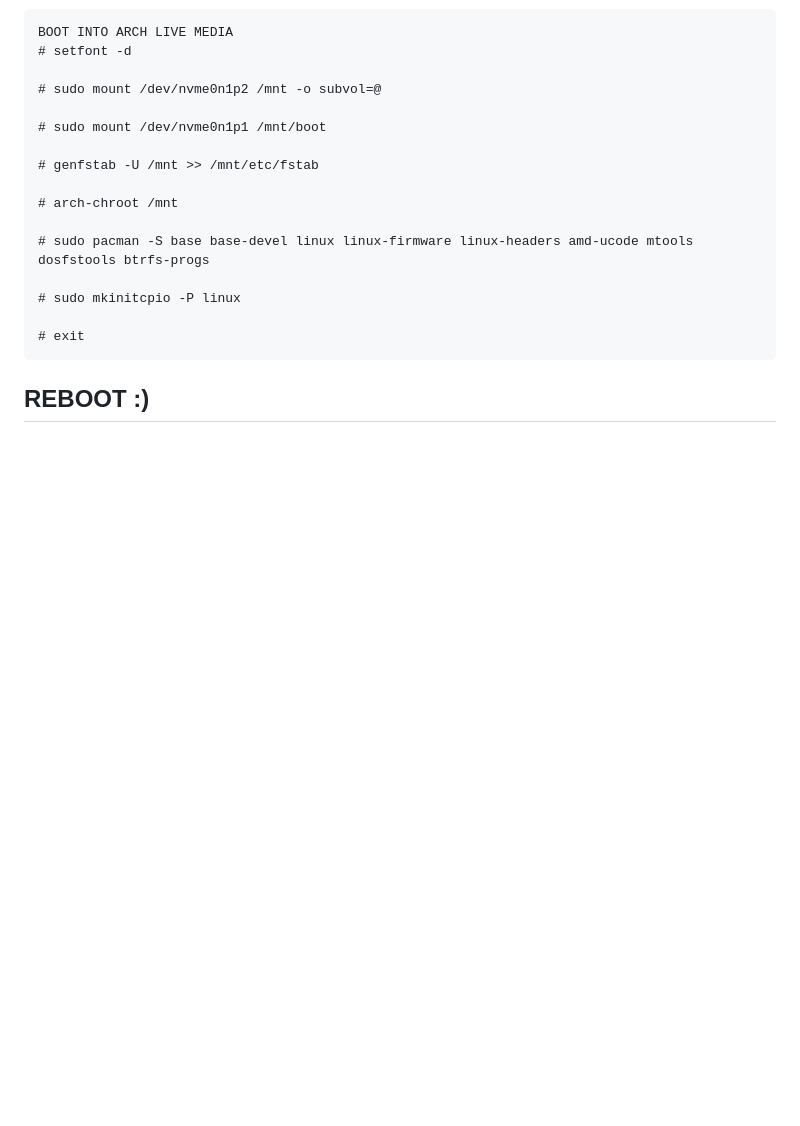
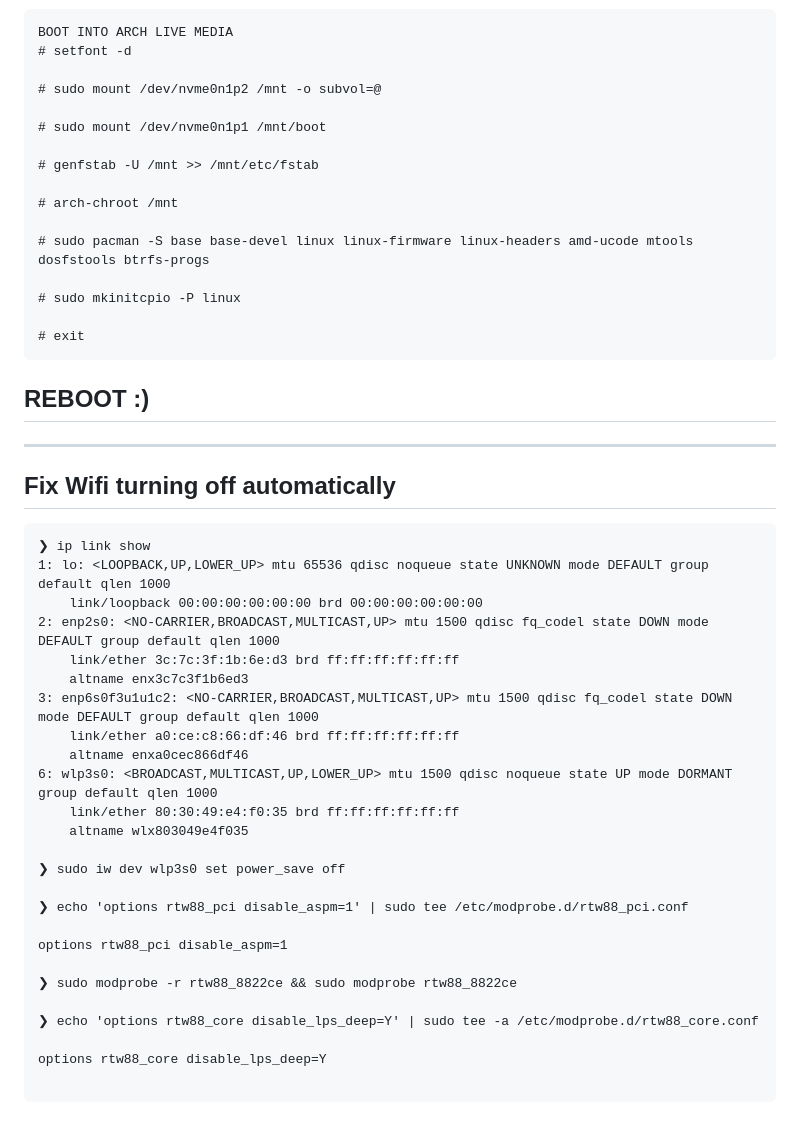
Before and after one commit to theomkumar/arch-install, a Markdown page: README.md, the part around the change. Drawn GitHub-style; blank space fills up the shorter version.

````diff
--- a/README.md
+++ b/README.md
@@ -393,3 +393,35 @@ BOOT INTO ARCH LIVE MEDIA
 # exit
 ```
 ## REBOOT :)
+
+--------------
+
+## Fix Wifi turning off automatically
+
+```
+❯ ip link show
+1: lo: <LOOPBACK,UP,LOWER_UP> mtu 65536 qdisc noqueue state UNKNOWN mode DEFAULT group default qlen 1000
+    link/loopback 00:00:00:00:00:00 brd 00:00:00:00:00:00
+2: enp2s0: <NO-CARRIER,BROADCAST,MULTICAST,UP> mtu 1500 qdisc fq_codel state DOWN mode DEFAULT group default qlen 1000
+    link/ether 3c:7c:3f:1b:6e:d3 brd ff:ff:ff:ff:ff:ff
+    altname enx3c7c3f1b6ed3
+3: enp6s0f3u1u1c2: <NO-CARRIER,BROADCAST,MULTICAST,UP> mtu 1500 qdisc fq_codel state DOWN mode DEFAULT group default qlen 1000
+    link/ether a0:ce:c8:66:df:46 brd ff:ff:ff:ff:ff:ff
+    altname enxa0cec866df46
+6: wlp3s0: <BROADCAST,MULTICAST,UP,LOWER_UP> mtu 1500 qdisc noqueue state UP mode DORMANT group default qlen 1000
+    link/ether 80:30:49:e4:f0:35 brd ff:ff:ff:ff:ff:ff
+    altname wlx803049e4f035
+
+❯ sudo iw dev wlp3s0 set power_save off
+
+❯ echo 'options rtw88_pci disable_aspm=1' | sudo tee /etc/modprobe.d/rtw88_pci.conf
+
+options rtw88_pci disable_aspm=1
+
+❯ sudo modprobe -r rtw88_8822ce && sudo modprobe rtw88_8822ce
+
+❯ echo 'options rtw88_core disable_lps_deep=Y' | sudo tee -a /etc/modprobe.d/rtw88_core.conf
+
+options rtw88_core disable_lps_deep=Y
+
+```
````
